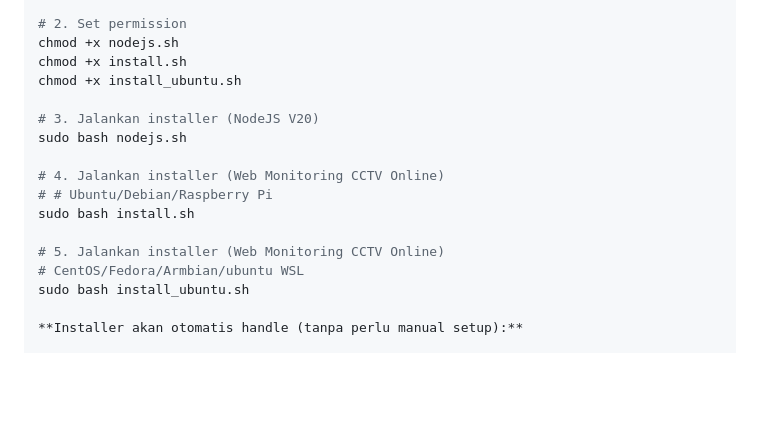
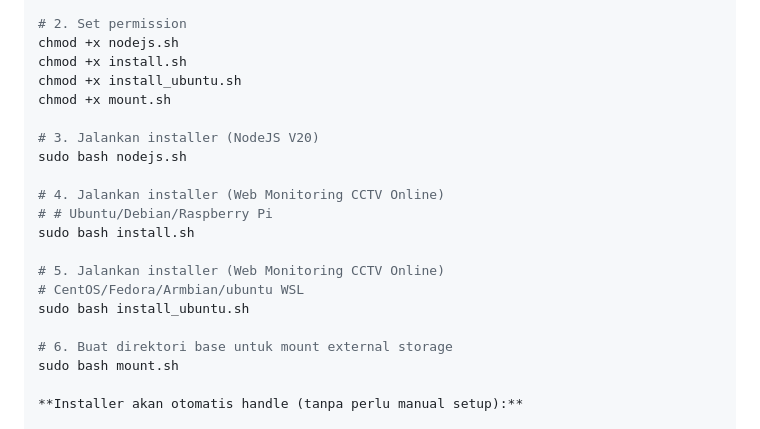
Before and after one commit to portalssh/cctv-monitoring, a Markdown page: README.md, the part around the change. Drawn GitHub-style; blank space fills up the shorter version.

```diff
--- a/README.md
+++ b/README.md
@@ -177,6 +177,7 @@ cd cctv-monitoring
 chmod +x nodejs.sh
 chmod +x install.sh
 chmod +x install_ubuntu.sh
+chmod +x mount.sh
 
 # 3. Jalankan installer (NodeJS V20)
 sudo bash nodejs.sh
@@ -188,6 +189,9 @@ sudo bash install.sh
 # 5. Jalankan installer (Web Monitoring CCTV Online)
 # CentOS/Fedora/Armbian/ubuntu WSL
 sudo bash install_ubuntu.sh
+
+# 6. Buat direktori base untuk mount external storage
+sudo bash mount.sh
 
 **Installer akan otomatis handle (tanpa perlu manual setup):**
 
```
